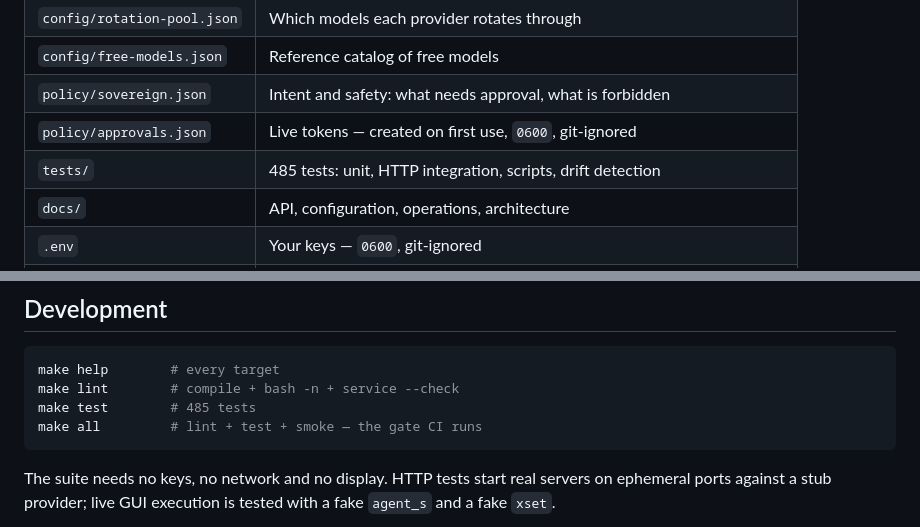
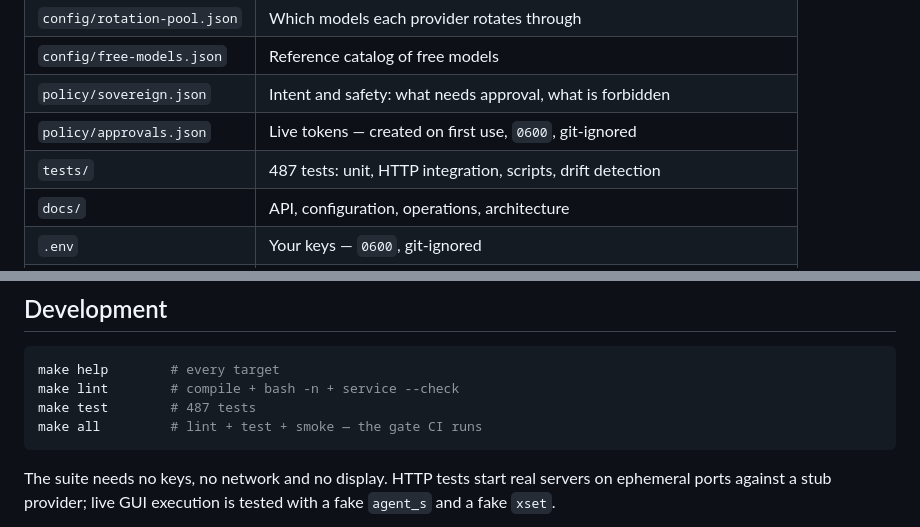
Before and after one commit to tinysecrets/dai-assistant, a Markdown page: README.md, 2 parts joined by grey strips. Drawn GitHub-style.

Commit message:
Update documented suite count after Omni read-only regression tests

````diff
--- a/README.md
+++ b/README.md
@@ -173,7 +173,7 @@ Or `make help` for the same operations as make targets.
 | `config/free-models.json` | Reference catalog of free models |
 | `policy/sovereign.json` | Intent and safety: what needs approval, what is forbidden |
 | `policy/approvals.json` | Live tokens — created on first use, `0600`, git-ignored |
-| `tests/` | 485 tests: unit, HTTP integration, scripts, drift detection |
+| `tests/` | 487 tests: unit, HTTP integration, scripts, drift detection |
 | `docs/` | API, configuration, operations, architecture |
 | `.env` | Your keys — `0600`, git-ignored |
 | `logs/`, `state/` | Runtime artifacts, git-ignored, fully regenerable |
@@ -237,7 +237,7 @@ curl -s localhost:8765/v1/settings
 ```bash
 make help        # every target
 make lint        # compile + bash -n + service --check
-make test        # 485 tests
+make test        # 487 tests
 make all         # lint + test + smoke — the gate CI runs
 ```
 
````
